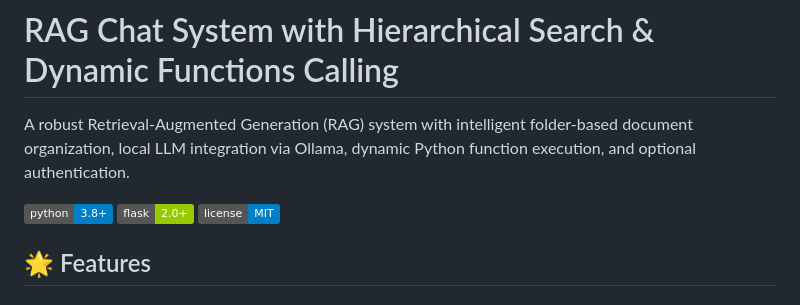
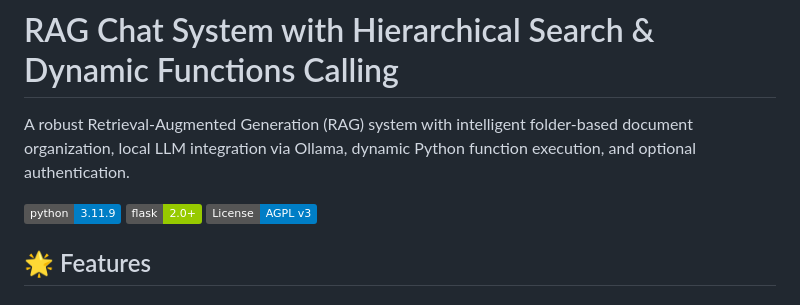
Before and after one commit to Rikiza89/RAG-Chat-System-with-Hierarchical-Search-and-functiom-calling, a Markdown page: README.md, the part around the change. Rendered like a GitHub page; badges without logos.

```diff
--- a/README.md
+++ b/README.md
@@ -2,9 +2,9 @@
 
 A robust Retrieval-Augmented Generation (RAG) system with intelligent folder-based document organization, local LLM integration via Ollama, dynamic Python function execution, and optional authentication.
 
-![Python](https://img.shields.io/badge/python-3.8+-blue.svg)
+![Python](https://img.shields.io/badge/python-3.11.9-blue.svg)
 ![Flask](https://img.shields.io/badge/flask-2.0+-green.svg)
-![License](https://img.shields.io/badge/license-MIT-blue.svg)
+[![License: AGPL v3](https://img.shields.io/badge/License-AGPL_v3-blue.svg)](https://www.gnu.org/licenses/agpl-3.0)
 
 ## 🌟 Features
 
```
